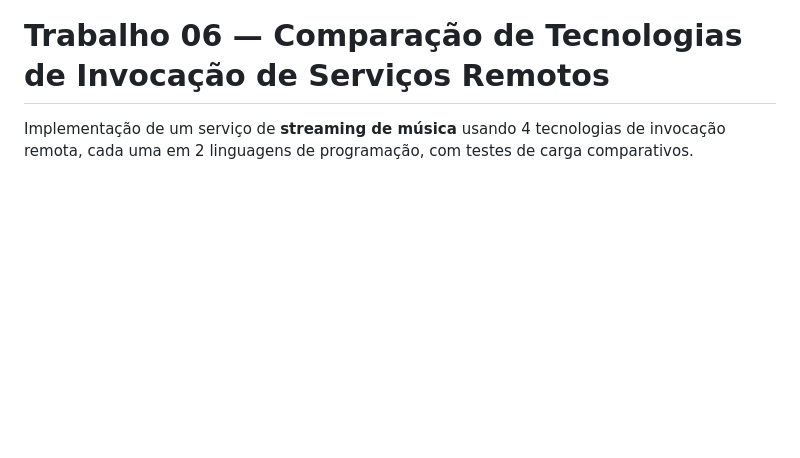
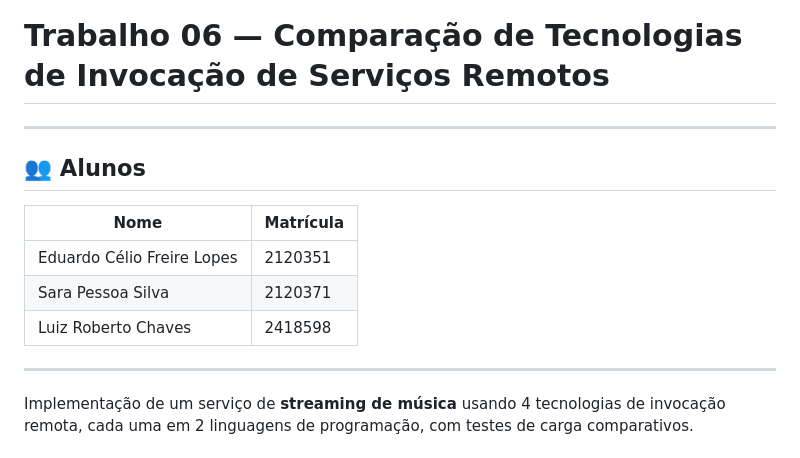
Before and after one commit to Eduardo-Freire-Lopes/Trabalho06, a Markdown page: README.md, the part around the change. Drawn GitHub-style; blank space fills up the shorter version.

Commit message:
docs: adiciona identificacao dos alunos no README

```diff
--- a/README.md
+++ b/README.md
@@ -1,4 +1,16 @@
 # Trabalho 06 — Comparação de Tecnologias de Invocação de Serviços Remotos
+
+---
+
+## 👥 Alunos
+
+| Nome | Matrícula |
+|------|-----------|
+| Eduardo Célio Freire Lopes | 2120351 |
+| Sara Pessoa Silva | 2120371 |
+| Luiz Roberto Chaves | 2418598 |
+
+---
 
 Implementação de um serviço de **streaming de música** usando 4 tecnologias de invocação remota, cada uma em 2 linguagens de programação, com testes de carga comparativos.
 
```
